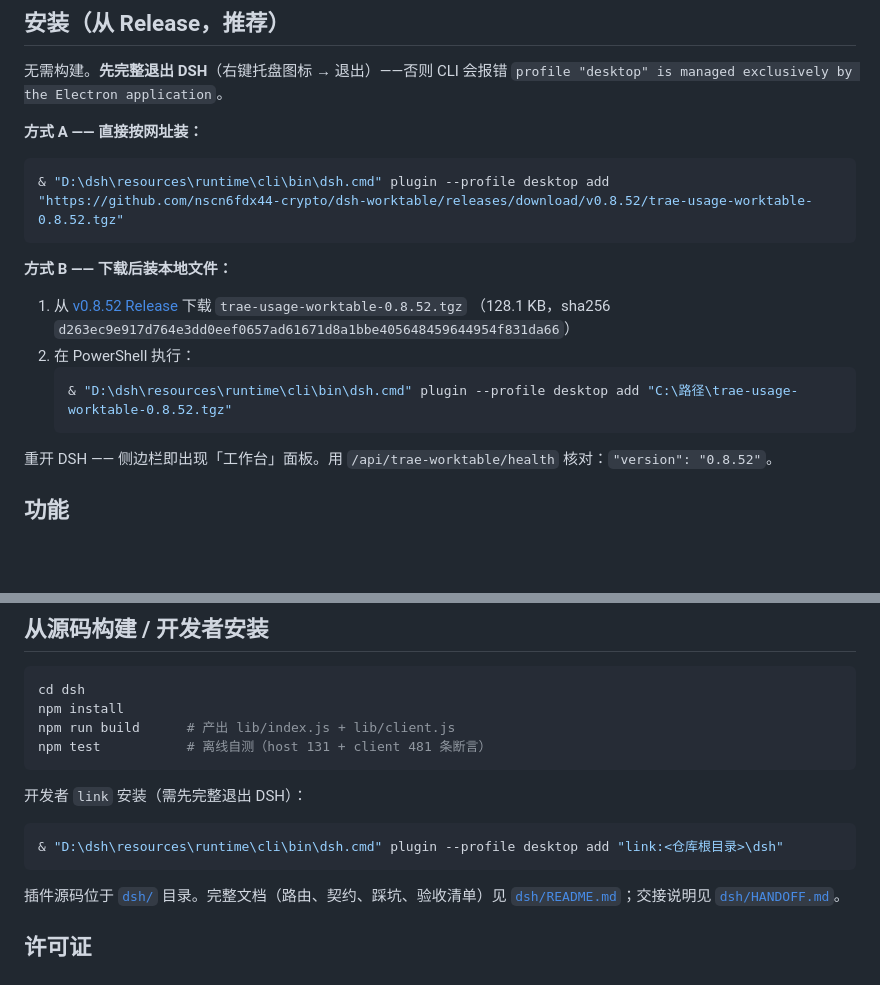
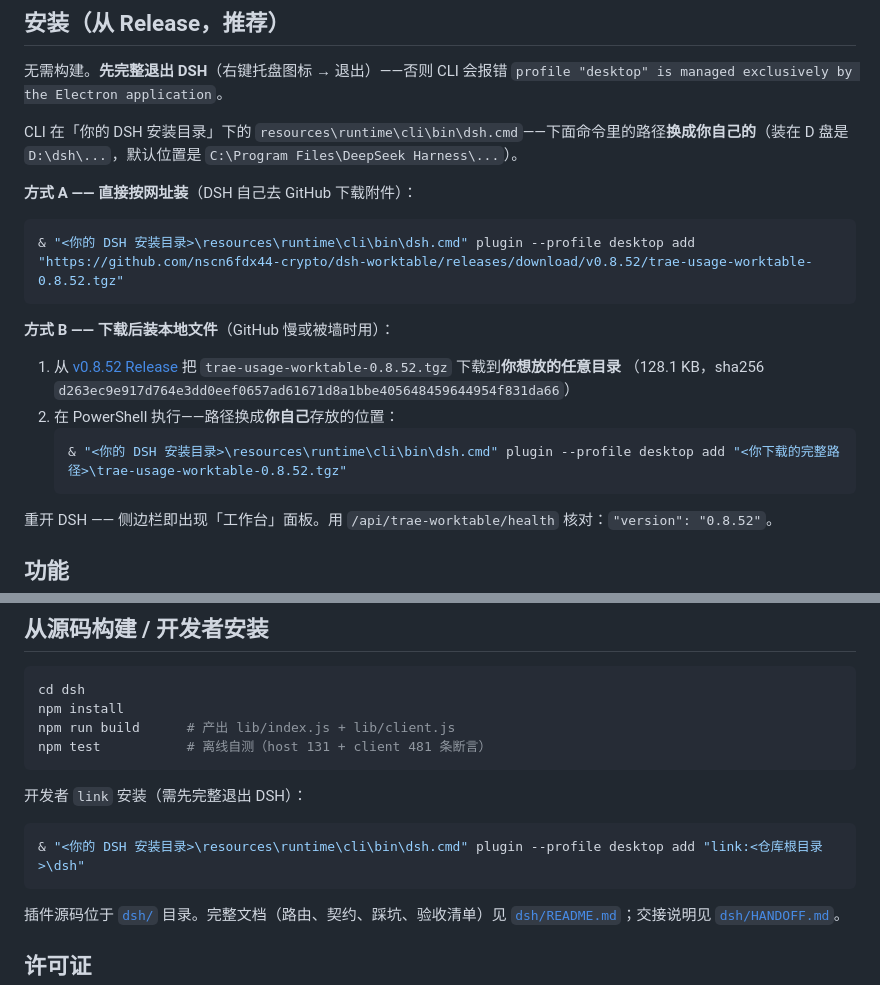
Before and after one commit to nscn6fdx44-crypto/dsh-worktable, a Markdown page: README.zh.md, 2 parts joined by grey strips. Rendered like a GitHub page; blank space fills up the shorter version.

````diff
--- a/README.zh.md
+++ b/README.zh.md
@@ -10,19 +10,21 @@ DeepSeek Harness（DSH）侧边栏**工作台**插件：把你的项目收纳成
 
 无需构建。**先完整退出 DSH**（右键托盘图标 → 退出）——否则 CLI 会报错 `profile "desktop" is managed exclusively by the Electron application`。
 
-**方式 A —— 直接按网址装：**
+CLI 在「你的 DSH 安装目录」下的 `resources\runtime\cli\bin\dsh.cmd`——下面命令里的路径**换成你自己的**（装在 D 盘是 `D:\dsh\...`，默认位置是 `C:\Program Files\DeepSeek Harness\...`）。
+
+**方式 A —— 直接按网址装**（DSH 自己去 GitHub 下载附件）：
 
 ```powershell
-& "D:\dsh\resources\runtime\cli\bin\dsh.cmd" plugin --profile desktop add "https://github.com/nscn6fdx44-crypto/dsh-worktable/releases/download/v0.8.52/trae-usage-worktable-0.8.52.tgz"
+& "<你的 DSH 安装目录>\resources\runtime\cli\bin\dsh.cmd" plugin --profile desktop add "https://github.com/nscn6fdx44-crypto/dsh-worktable/releases/download/v0.8.52/trae-usage-worktable-0.8.52.tgz"
 ```
 
-**方式 B —— 下载后装本地文件：**
+**方式 B —— 下载后装本地文件**（GitHub 慢或被墙时用）：
 
-1. 从 [v0.8.52 Release](https://github.com/nscn6fdx44-crypto/dsh-worktable/releases/tag/v0.8.52) 下载 `trae-usage-worktable-0.8.52.tgz`
+1. 从 [v0.8.52 Release](https://github.com/nscn6fdx44-crypto/dsh-worktable/releases/tag/v0.8.52) 把 `trae-usage-worktable-0.8.52.tgz` 下载到**你想放的任意目录**
    （128.1 KB，sha256 `d263ec9e917d764e3dd0eef0657ad61671d8a1bbe405648459644954f831da66`）
-2. 在 PowerShell 执行：
+2. 在 PowerShell 执行——路径换成**你自己**存放的位置：
    ```powershell
-   & "D:\dsh\resources\runtime\cli\bin\dsh.cmd" plugin --profile desktop add "C:\路径\trae-usage-worktable-0.8.52.tgz"
+   & "<你的 DSH 安装目录>\resources\runtime\cli\bin\dsh.cmd" plugin --profile desktop add "<你下载的完整路径>\trae-usage-worktable-0.8.52.tgz"
    ```
 
 重开 DSH —— 侧边栏即出现「工作台」面板。用 `/api/trae-worktable/health` 核对：`"version": "0.8.52"`。
@@ -76,7 +78,7 @@ npm test           # 离线自测（host 131 + client 481 条断言）
 开发者 `link` 安装（需先完整退出 DSH）：
 
 ```powershell
-& "D:\dsh\resources\runtime\cli\bin\dsh.cmd" plugin --profile desktop add "link:<仓库根目录>\dsh"
+& "<你的 DSH 安装目录>\resources\runtime\cli\bin\dsh.cmd" plugin --profile desktop add "link:<仓库根目录>\dsh"
 ```
 
 插件源码位于 [`dsh/`](dsh) 目录。完整文档（路由、契约、踩坑、验收清单）见 [`dsh/README.md`](dsh/README.md)；交接说明见 [`dsh/HANDOFF.md`](dsh/HANDOFF.md)。
````
Also changed, not shown: README.md (+9 -7 lines).
